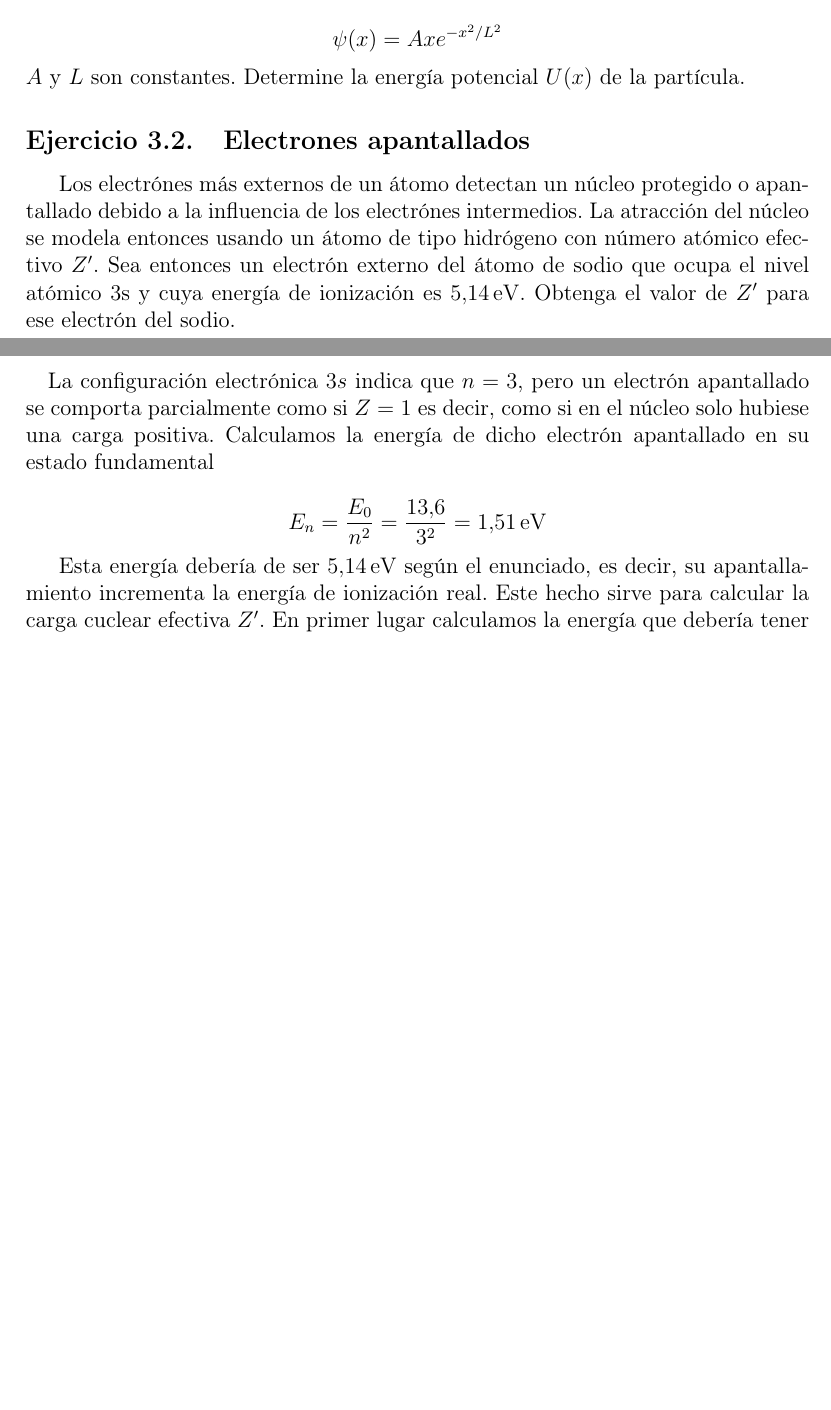
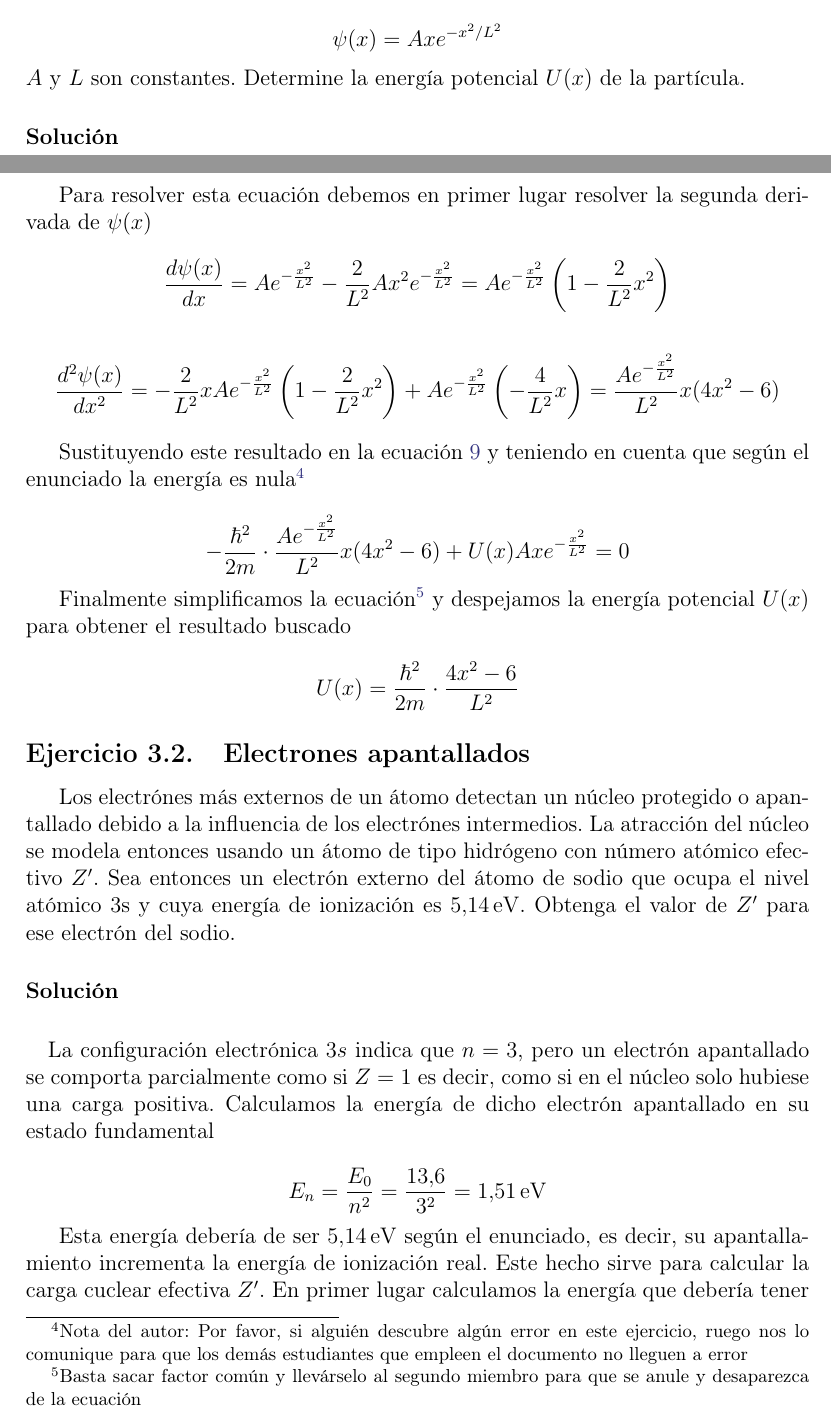
Before and after one commit to profesors/FF3, a LaTeX paper (FF3_2015_Resuelto.tex): two parts of pages 8 and 9 of 10 before the commit and two parts of pages 8 and 9 of 11 after it, joined at a grey line, cut so that both start at the same text, the shorter picture padded with empty space. Compiled offline with pdfLaTeX.

Commit message:
Todos los ejercicios resueltos

```diff
--- a/FF3_2015_Resuelto.tex
+++ b/FF3_2015_Resuelto.tex
@@ -60,7 +60,7 @@
 \renewcommand{\thesection}{\arabic{section}}
 \renewcommand{\thesubsection}{Ejercicio \arabic{section}.\arabic{subsection}}
 \renewcommand{\thesubsubsection}{\alph{subsubsection}}
-\renewcommand{\spanishabstractname}{Prólogo}
+\renewcommand{\spanishabstractname}{Preámbulo}
 \renewcommand{\spanishfigurename}{Gráfico}
 
 \pagestyle{fancy}           % Cabecera de cada página
@@ -471,6 +471,36 @@
     $$\psi(x)=Axe^{-x^2/L^2}$$
     $A$ y $L$ son constantes. Determine la energía potencial $U(x)$ de la partícula.
 
+    \paragraph{\textbf{Solución}}
+
+    \paragraph{} Usaremos la ecuación de Schrödinger independiente en el tiempo
+
+    \begin{equation}    \label{eq:schrodinger}
+        -\frac{\hbar^2}{2m}\cdot\frac{d^2(x)}{dx^2}+U(x)\psi(x)=E\psi(x)
+    \end{equation}
+
+
+    Para resolver esta ecuación debemos en primer lugar resolver la segunda derivada de $\psi(x)$
+
+    $$\frac{d\psi(x)}{dx} = A e^{-\frac{x^2}{L^2}}-\frac{2}{L^2} A x^2 e^{-\frac{x^2}{L^2}} = A e^{-\frac{x^2}{L^2}}\left(1-\frac{2}{L^2}x^2\right)$$
+
+    $$\frac{d^2\psi(x)}{dx^2} = -\frac{2}{L^2}xAe^{-\frac{x^2}{L^2}}\left(1-\frac{2}{L^2}x^2\right)+A e^{-\frac{x^2}{L^2}}\left(-\frac{4}{L^2}x\right) =
+        \frac{Ae^{-\frac{x^2}{L^2}}}{L^2}x(4x^2-6)$$
+
+    Sustituyendo este resultado en la ecuación \ref{eq:schrodinger} y teniendo en cuenta que según el enunciado la energía es nula\footnote{Nota
+    del autor: Por favor, si alguién descubre algún error en este ejercicio, ruego nos lo comunique para que los demás estudiantes
+    que empleen el documento no lleguen a error}
+
+    $$-\frac{\hbar^2}{2m}\cdot\frac{A e^{-\frac{x^2}{L^2}}}{L^2} x (4x^2-6) + U(x) A x e^{-\frac{x^2}{L^2}} = 0$$
+
+    Finalmente simplificamos la ecuación\footnote{Basta sacar factor común y llevárselo al segundo miembro
+    para que se anule y desaparezca de la ecuación}
+    y despejamos la energía potencial $U(x)$ para obtener el resultado buscado
+
+    $$U(x)=\frac{\hbar^2}{2m}\cdot\frac{4x^2-6}{L^2}$$
+
+
+
 
 
 
```
Also changed, not shown: FF3_2015_Resuelto.tex (4 more changed lines).
